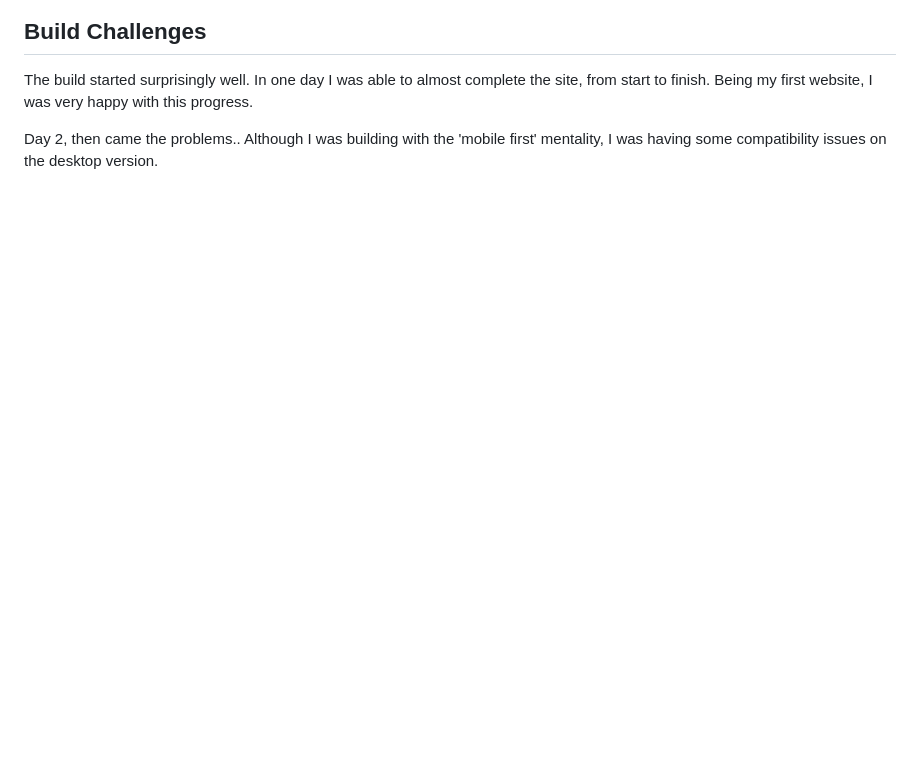
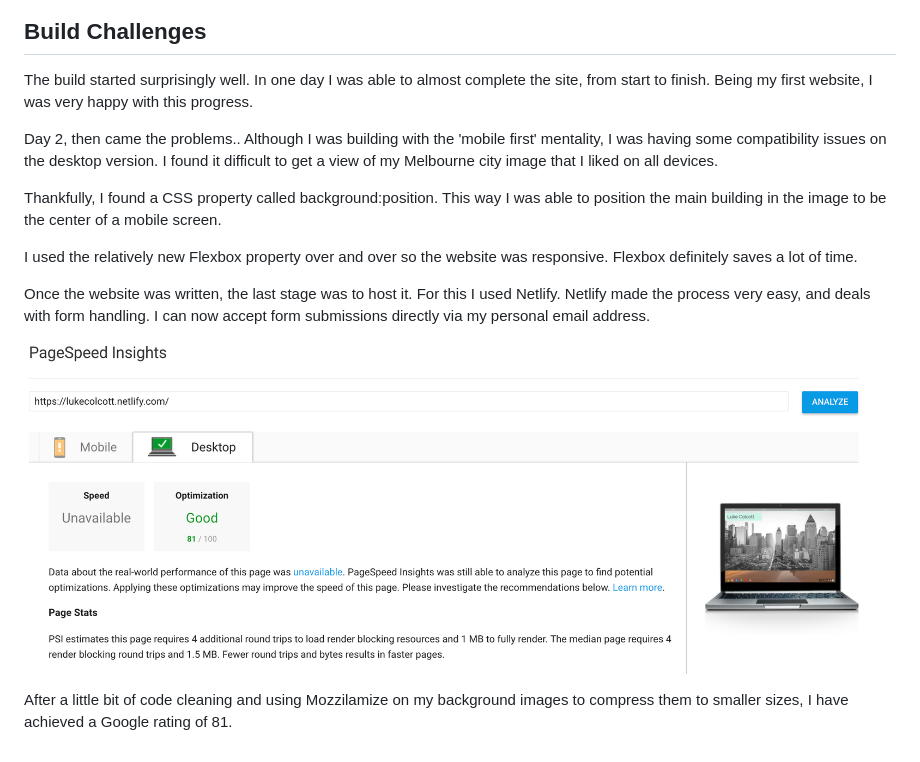
Before and after one commit to lukeylunchbox/portfolio-website, a Markdown page: README.md, the part around the change. GitHub-like rendering; pictures changed too: assets/img/google-optimize.png (added); blank space fills up the shorter version.

```diff
--- a/README.md
+++ b/README.md
@@ -67,4 +67,16 @@ Even then, the fonts I liked didn't compliment each other. I did some more resea
 The build started surprisingly well. In one day I was able to almost complete the site, from start to finish.
 Being my first website, I was very happy with this progress.
 
-Day 2, then came the problems.. Although I was building with the 'mobile first' mentality, I was having some compatibility issues on the desktop version.
+Day 2, then came the problems.. Although I was building with the 'mobile first' mentality, I was having some compatibility issues on the desktop version. I found it difficult to get a view of my Melbourne city image that I liked on all devices.
+
+Thankfully, I found a CSS property called background:position.
+This way I was able to position the main building in the image to be the center of a mobile screen.
+
+I used the relatively new Flexbox property over and over so the website was responsive. Flexbox definitely saves a lot of time.
+
+Once the website was written, the last stage was to host it. For this I used Netlify.
+Netlify made the process very easy, and deals with form handling. I can now accept form submissions directly via my personal email address.
+
+![google-optimize](/assets/img/google-optimize.png)
+
+After a little bit of code cleaning and using Mozzilamize on my background images to compress them to smaller sizes, I have achieved a Google rating of 81.
```
Also changed, not shown: 2 other files.
